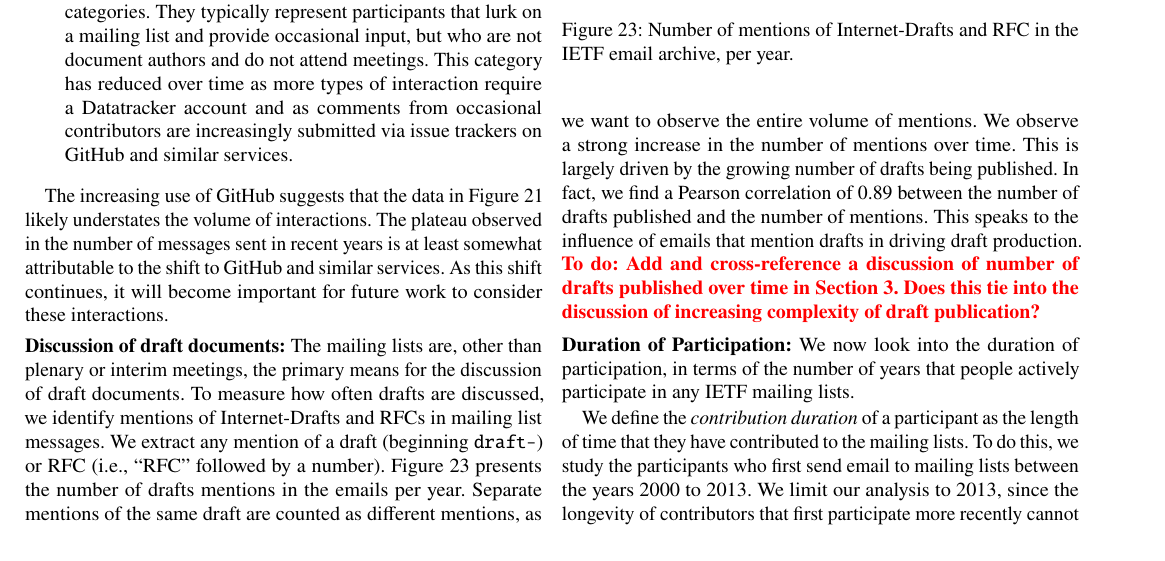
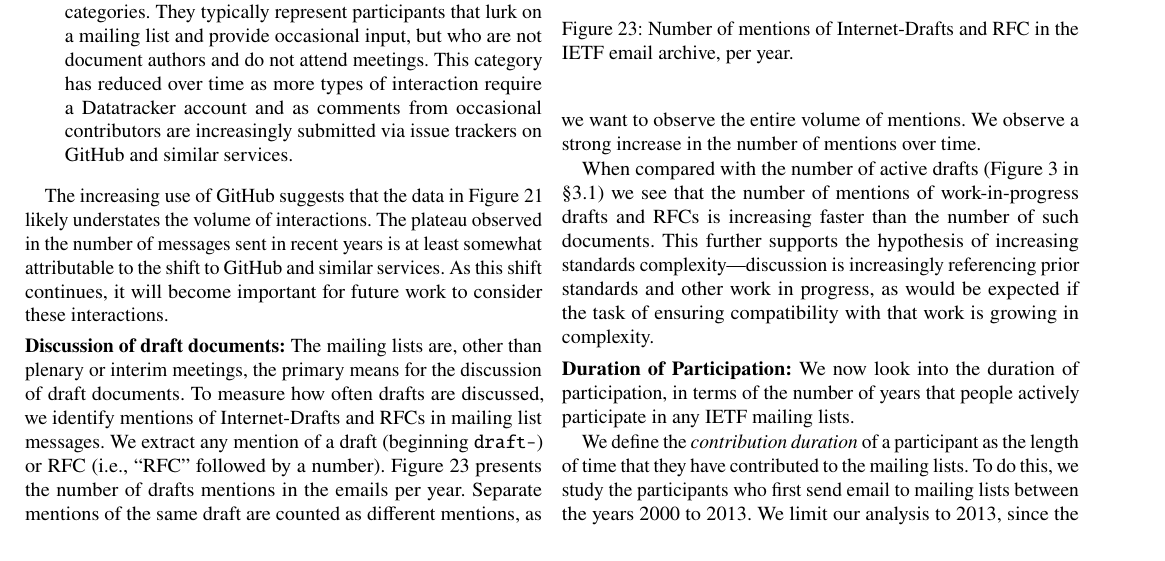
Before and after one commit to csperkins/empirical-analysis-ietf, a LaTeX paper (paper.tex): part of page 12 of 34, cut so that both start at the same text. Compiled offline with pdfLaTeX.

Commit message:
Expand discussion of drafts in §5.1

```diff
--- a/paper.tex
+++ b/paper.tex
@@ -1251,14 +1251,21 @@ RFC (i.e., ``RFC'' followed by a number).  Figure~\ref{fig:draft_mentions}
 presents the number of drafts mentions in the emails per year. Separate
 mentions of the same draft are counted as different mentions, as we want to
 observe the entire volume of mentions.  We observe a strong increase in the
-number of mentions over time.  This is largely driven by the growing number
-of drafts being published. In fact, we find a Pearson correlation of 0.89
-between the number of drafts published and the number of mentions. This
-speaks to the influence of emails that mention drafts in driving draft
-production.
-\todo{Add and cross-reference a discussion of number of drafts published
-over time in Section \ref{sec:trends-documents}. Does this tie into the
-discussion of increasing complexity of draft publication?}
+number of mentions over time.
+
+% This is largely driven by the growing number of drafts being published. In
+% fact, we find a Pearson correlation of 0.89 between the number of drafts
+% published and the number of mentions. This speaks to the influence of
+% emails that mention drafts in driving draft production.
+
+When compared with the number of active drafts (Figure \ref{fig:drafts-by-date}
+in \S\ref{sec:trends-documents:production}) we see that the number of mentions
+of work-in-progress drafts and RFCs is increasing faster than the number of
+such documents. This further supports the hypothesis of increasing standards
+complexity---discussion is increasingly referencing prior standards and
+other work in progress, as would be expected if the task of ensuring
+compatibility with that work is growing in complexity.
+
 
 \begin{figure}
   \centering
```
